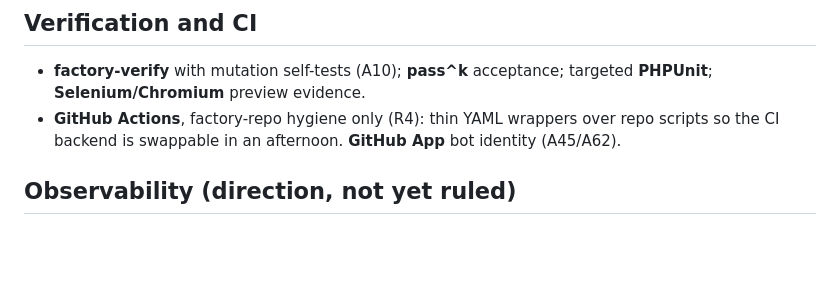
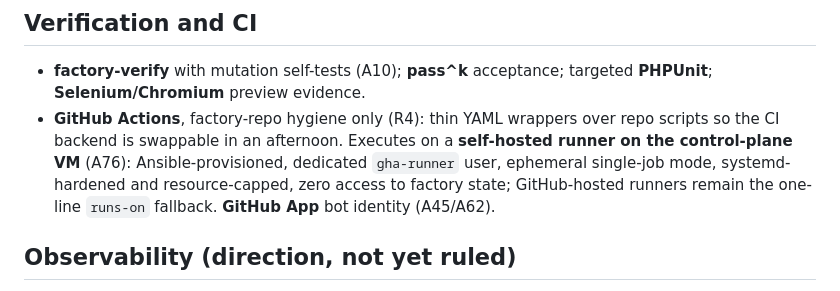
Before and after one commit to JacobStephens2/patchyard, a Markdown page: docs/stack.md, the part around the change. Rendered like a GitHub page; blank space fills up the shorter version.

Commit message:
stack.md: capture the A76 self-hosted Actions runner

```diff
--- a/docs/stack.md
+++ b/docs/stack.md
@@ -45,7 +45,7 @@
 ## Verification and CI
 
 - **factory-verify** with mutation self-tests (A10); **pass^k** acceptance; targeted **PHPUnit**; **Selenium/Chromium** preview evidence.
-- **GitHub Actions**, factory-repo hygiene only (R4): thin YAML wrappers over repo scripts so the CI backend is swappable in an afternoon. **GitHub App** bot identity (A45/A62).
+- **GitHub Actions**, factory-repo hygiene only (R4): thin YAML wrappers over repo scripts so the CI backend is swappable in an afternoon. Executes on a **self-hosted runner on the control-plane VM** (A76): Ansible-provisioned, dedicated `gha-runner` user, ephemeral single-job mode, systemd-hardened and resource-capped, zero access to factory state; GitHub-hosted runners remain the one-line `runs-on` fallback. **GitHub App** bot identity (A45/A62).
 
 ## Observability (direction, not yet ruled)
 
```
